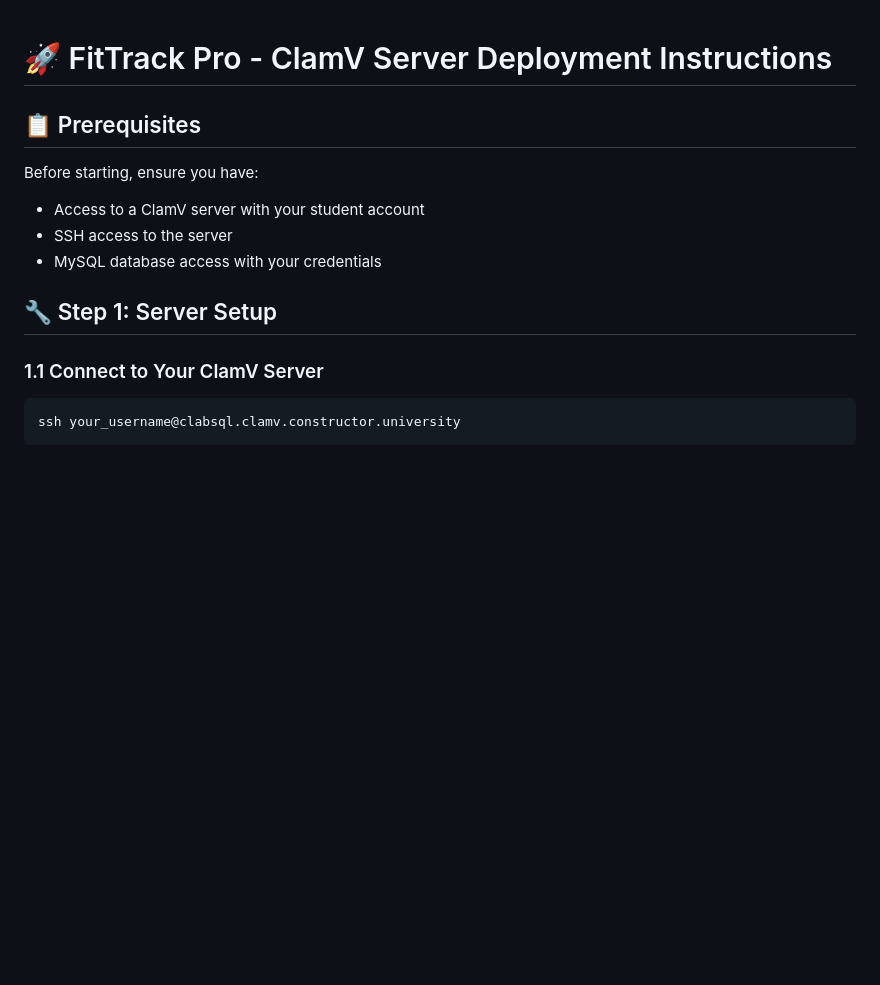
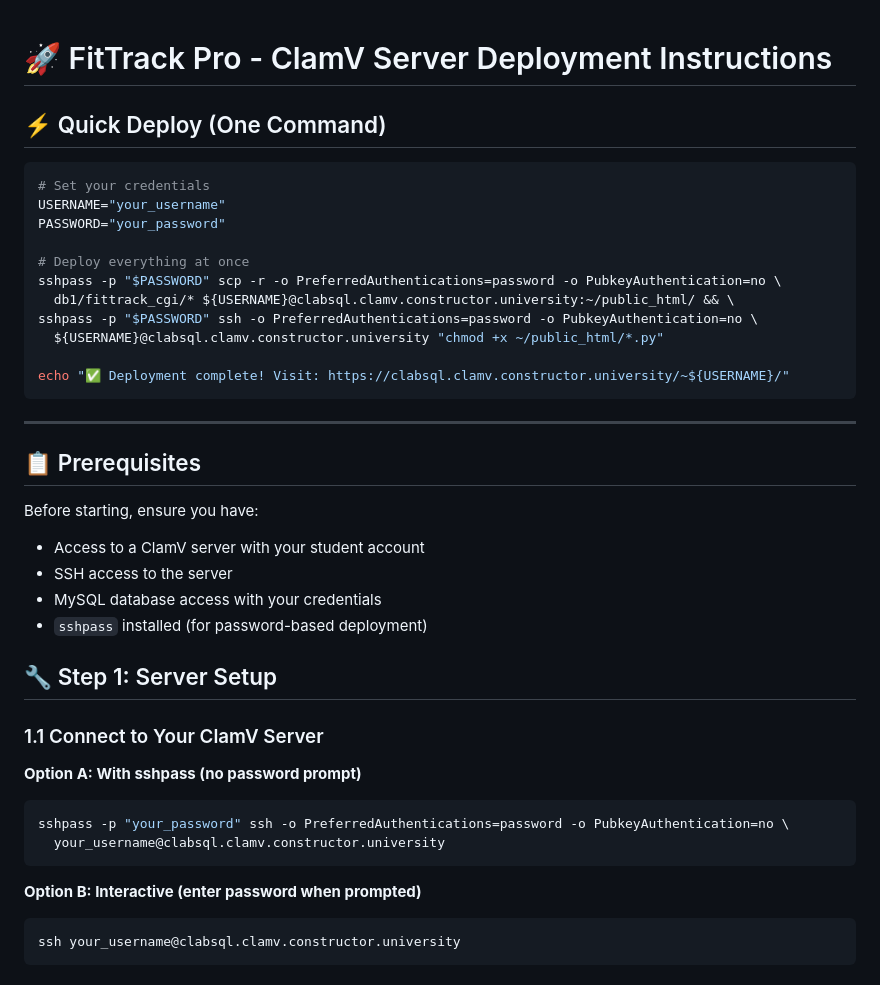
Before and after one commit to bremenq/db-fitness-tracker, a Markdown page: fittrack_cgi/DEPLOYMENT_INSTRUCTIONS.md, the part around one of its changes. Rendered like a GitHub page; blank space fills up the shorter version.

````diff
--- a/fittrack_cgi/DEPLOYMENT_INSTRUCTIONS.md
+++ b/fittrack_cgi/DEPLOYMENT_INSTRUCTIONS.md
@@ -1,4 +1,22 @@
 # 🚀 FitTrack Pro - ClamV Server Deployment Instructions
+
+## ⚡ Quick Deploy (One Command)
+
+```bash
+# Set your credentials
+USERNAME="your_username"
+PASSWORD="your_password"
+
+# Deploy everything at once
+sshpass -p "$PASSWORD" scp -r -o PreferredAuthentications=password -o PubkeyAuthentication=no \
+  db1/fittrack_cgi/* ${USERNAME}@clabsql.clamv.constructor.university:~/public_html/ && \
+sshpass -p "$PASSWORD" ssh -o PreferredAuthentications=password -o PubkeyAuthentication=no \
+  ${USERNAME}@clabsql.clamv.constructor.university "chmod +x ~/public_html/*.py"
+
+echo "✅ Deployment complete! Visit: https://clabsql.clamv.constructor.university/~${USERNAME}/"
+```
+
+---
 
 ## 📋 Prerequisites
 
@@ -6,10 +24,19 @@ Before starting, ensure you have:
 - Access to a ClamV server with your student account
 - SSH access to the server
 - MySQL database access with your credentials
+- `sshpass` installed (for password-based deployment)
 
 ## 🔧 Step 1: Server Setup
 
 ### 1.1 Connect to Your ClamV Server
+
+**Option A: With sshpass (no password prompt)**
+```bash
+sshpass -p "your_password" ssh -o PreferredAuthentications=password -o PubkeyAuthentication=no \
+  your_username@clabsql.clamv.constructor.university
+```
+
+**Option B: Interactive (enter password when prompted)**
 ```bash
 ssh your_username@clabsql.clamv.constructor.university
 ```
````
Also changed, not shown: other parts of fittrack_cgi/DEPLOYMENT_INSTRUCTIONS.md (+35 -7 lines).
